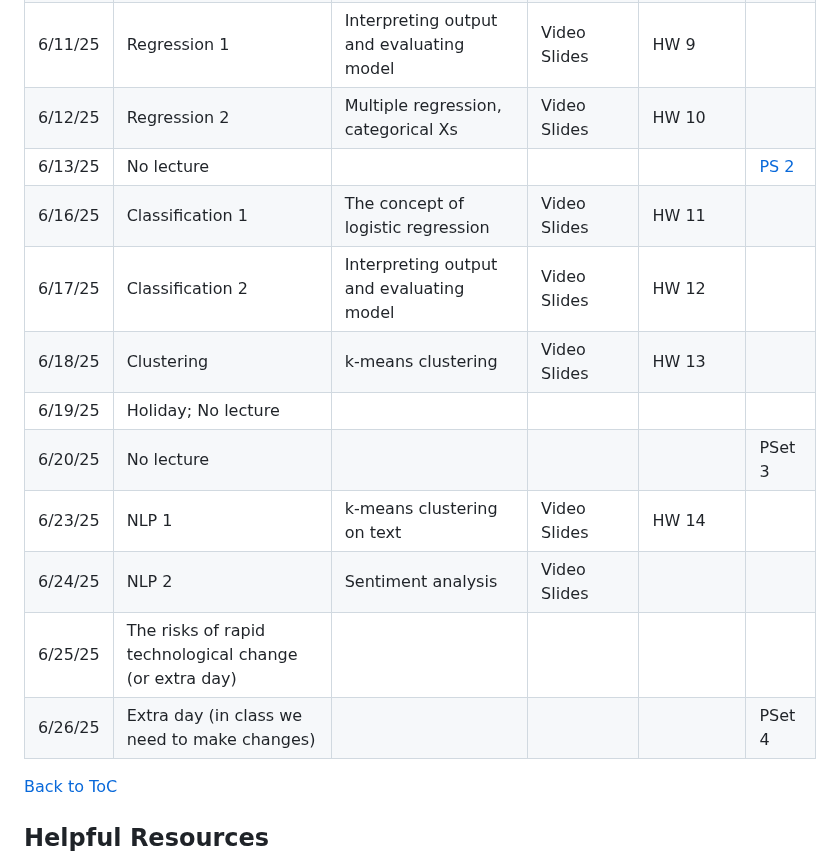
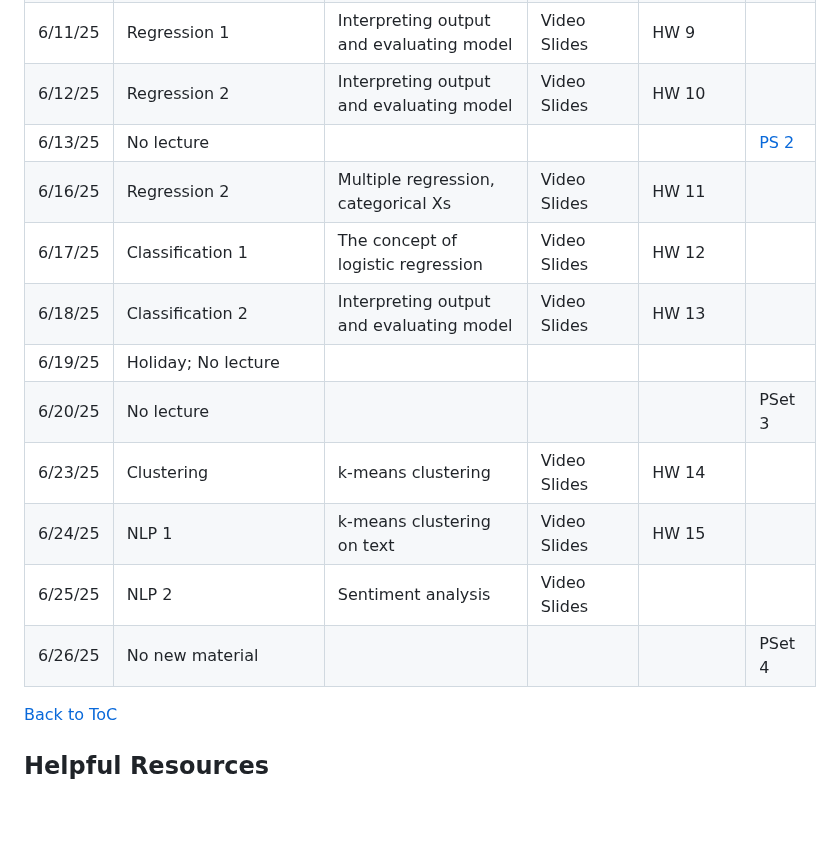
Before and after one commit to rweldzius/PSC4175_SUM2025, a Markdown page: README.md, the part around the change. Rendered like a GitHub page; blank space fills up the shorter version.

```diff
--- a/README.md
+++ b/README.md
@@ -154,17 +154,17 @@ Villanova University makes every reasonable effort to allow members of the commu
 | 6/9/25 | Uncertainty 1 | Uncertainty and bootstrapping | [Video](https://youtu.be/DtwDB2nv3BA) <br/> [Slides](https://rweldzius.github.io/PSC4175_SUM2025/Lectures/7_UncertaintyBootstrapping.html) | [HW7.html](https://rweldzius.github.io/PSC4175_SUM2025/Homeworks/psc4175_hw_7.html) <br/> [HW7.Rmd](https://github.com/rweldzius/PSC4175_SUM2025/blob/main/Homeworks/psc4175_hw_7.Rmd) | |
 | 6/10/25 | Uncertainty 2 | Confidence statements | Video <br/> Slides | HW 8 | |
 | 6/11/25 | Regression 1 | Interpreting output and evaluating model | Video <br/> Slides | HW 9 | |
-| 6/12/25 | Regression 2 | Multiple regression, categorical Xs | Video <br/> Slides | HW 10 | |
+| 6/12/25 | Regression 2 | Interpreting output and evaluating model | Video <br/> Slides | HW 10 | |
 | 6/13/25 | No lecture |  | |  | [PS 2](https://github.com/rweldzius/PSC4175_SUM2025/blob/main/Psets/psc4175_pset_2.Rmd)  |
-| 6/16/25 | Classification 1 | The concept of logistic regression | Video <br/> Slides | HW 11 | |
-| 6/17/25 | Classification 2 | Interpreting output and evaluating model |Video <br/> Slides | HW 12 | |
-| 6/18/25 | Clustering | k-means clustering | Video <br/> Slides | HW 13 | |
+| 6/16/25 | Regression 2 | Multiple regression, categorical Xs | Video <br/> Slides | HW 11 | |
+| 6/17/25 | Classification 1 | The concept of logistic regression | Video <br/> Slides | HW 12 | |
+| 6/18/25 | Classification 2 | Interpreting output and evaluating model |Video <br/> Slides | HW 13 | |
 | 6/19/25 | Holiday; No lecture | | | |
 | 6/20/25 | No lecture | | | | PSet 3 |
-| 6/23/25 | NLP 1 | k-means clustering on text | Video <br/> Slides | HW 14 | |
-| 6/24/25 | NLP 2 | Sentiment analysis | Video <br/> Slides |  | |
-| 6/25/25 | The risks of rapid technological change (or extra day) |  |  | |  |
-| 6/26/25 | Extra day (in class we need to make changes) |  |  | | PSet 4 |
+| 6/23/25 | Clustering | k-means clustering | Video <br/> Slides | HW 14 | |
+| 6/24/25 | NLP 1 | k-means clustering on text | Video <br/> Slides | HW 15 | |
+| 6/25/25 | NLP 2 | Sentiment analysis | Video <br/> Slides |  | |
+| 6/26/25 | No new material |  |  | | PSet 4 |
 
 [Back to ToC](#table-of-contents)
 
```
